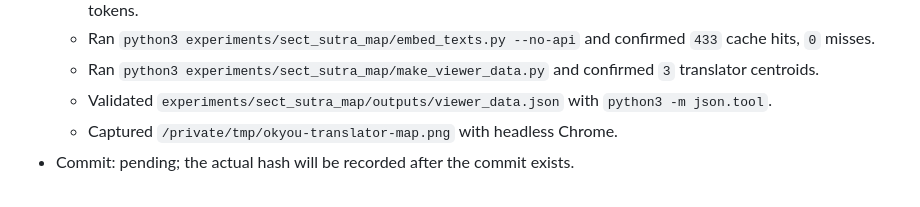
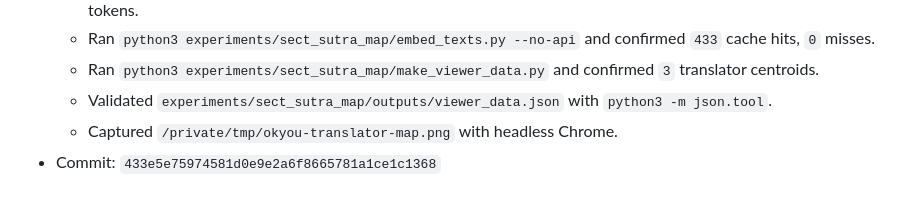
Before and after one commit to dueyama/buddhist-text-embedding-map, a Markdown page: memory.md, the part around the change. Drawn GitHub-style.

Commit message:
Record translator results commit hash

```diff
--- a/memory.md
+++ b/memory.md
@@ -156,4 +156,4 @@ This file records local project changes for the Okyou experiments. Times are JST
   - Ran `python3 experiments/sect_sutra_map/make_viewer_data.py` and confirmed `3` translator centroids.
   - Validated `experiments/sect_sutra_map/outputs/viewer_data.json` with `python3 -m json.tool`.
   - Captured `/private/tmp/okyou-translator-map.png` with headless Chrome.
-- Commit: pending; the actual hash will be recorded after the commit exists.
+- Commit: `433e5e75974581d0e9e2a6f8665781a1ce1c1368`
```
